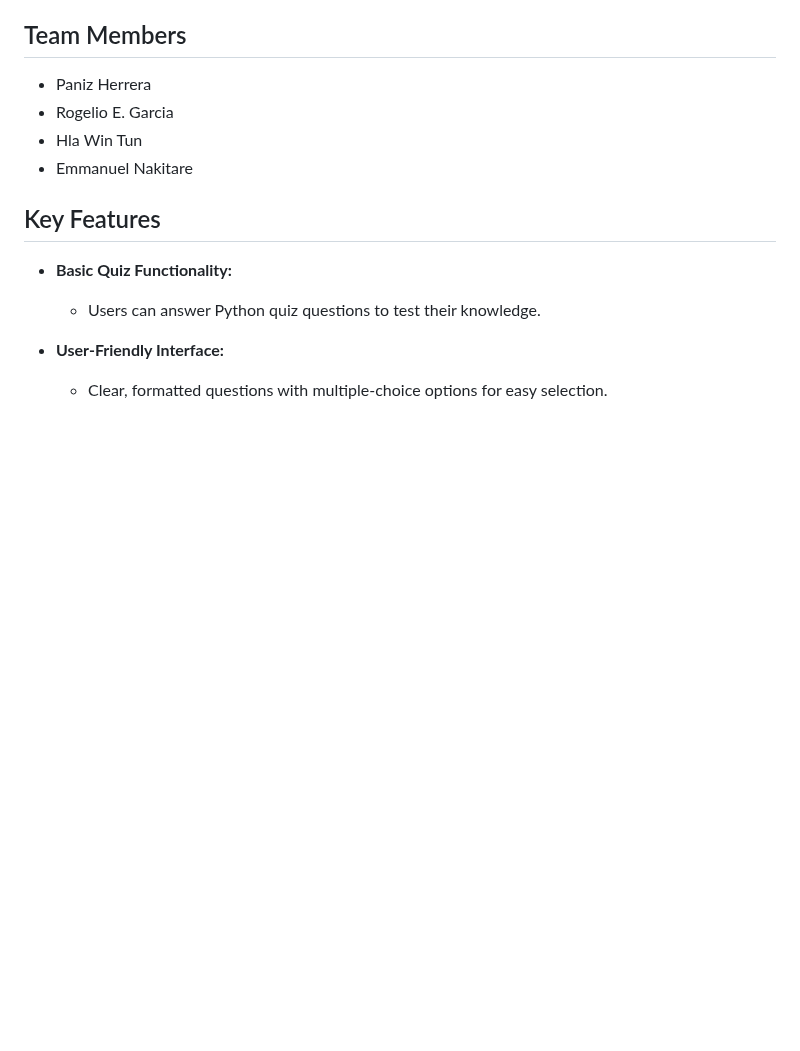
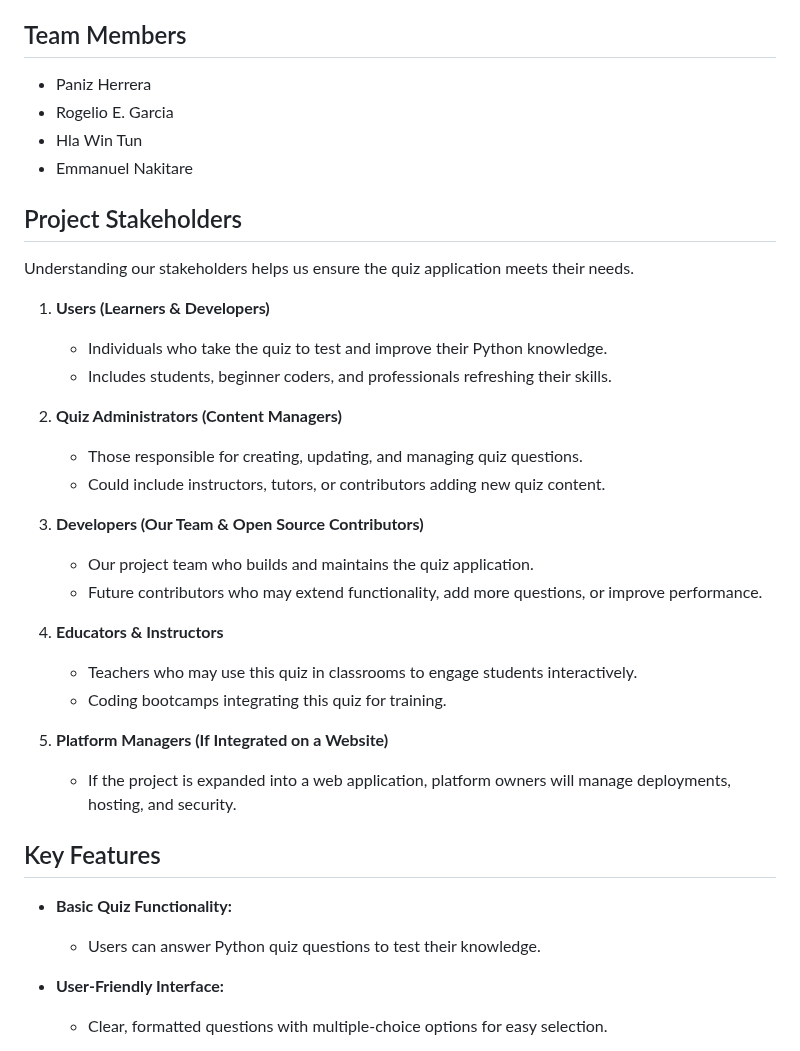
Before and after one commit to rogelg909/ist-303-team-A, a Markdown page: README.md, the part around the change. Drawn GitHub-style; blank space fills up the shorter version.

Commit message:
Update README.md by adding Project Stakeholders

```diff
--- a/README.md
+++ b/README.md
@@ -10,6 +10,28 @@ The quiz features multiple-choice questions, user-friendly formatting, score tra
 - Rogelio E. Garcia
 - Hla Win Tun
 - Emmanuel Nakitare
+
+## Project Stakeholders
+Understanding our stakeholders helps us ensure the quiz application meets their needs.
+
+1. **Users (Learners & Developers)**
+   - Individuals who take the quiz to test and improve their Python knowledge.
+   - Includes students, beginner coders, and professionals refreshing their skills.
+
+2. **Quiz Administrators (Content Managers)**
+   - Those responsible for creating, updating, and managing quiz questions.
+   - Could include instructors, tutors, or contributors adding new quiz content.
+
+3. **Developers (Our Team & Open Source Contributors)**
+   - Our project team who builds and maintains the quiz application.
+   - Future contributors who may extend functionality, add more questions, or improve performance.
+
+4. **Educators & Instructors**
+   - Teachers who may use this quiz in classrooms to engage students interactively.
+   - Coding bootcamps integrating this quiz for training.
+
+5. **Platform Managers (If Integrated on a Website)**
+   - If the project is expanded into a web application, platform owners will manage deployments, hosting, and security.
 
 ## Key Features
 - **Basic Quiz Functionality:**
```
